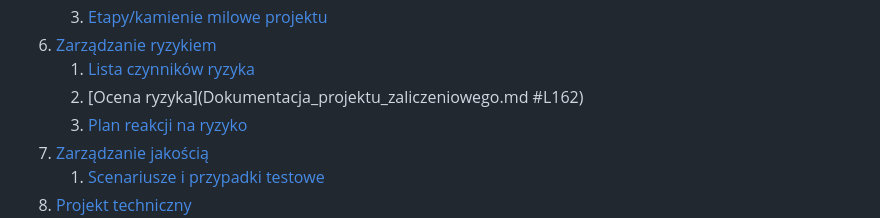
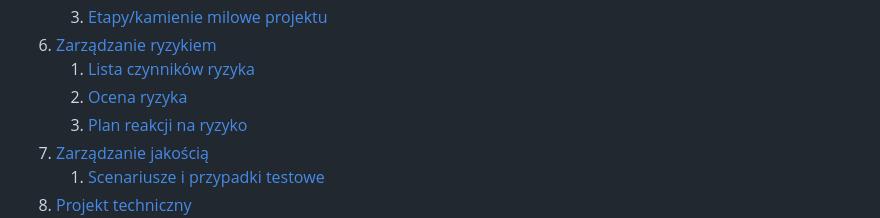
Before and after one commit to Piotrosky/yfitsop, a Markdown page: Dokumentacja_projektu_zaliczeniowego.md, the part around the change. Drawn GitHub-style.

```diff
--- a/Dokumentacja_projektu_zaliczeniowego.md
+++ b/Dokumentacja_projektu_zaliczeniowego.md
@@ -30,7 +30,7 @@
     3. [Etapy/kamienie milowe projektu](#etapykamienie-milowe-projektu)
 6. [Zarządzanie ryzykiem](#zarządzanie-ryzykiem)
     1. [Lista czynników ryzyka](#lista-czynników-ryzyka)
-    2. [Ocena ryzyka](Dokumentacja_projektu_zaliczeniowego.md #L162)
+    2. [Ocena ryzyka](#L162)
     3. [Plan reakcji na ryzyko](#plan-reakcji-na-ryzyko)
 7. [Zarządzanie jakością](#zarządzanie-jakością)
     1. [Scenariusze i przypadki testowe](#scenariusze-i-przypadki-testowe)
```
